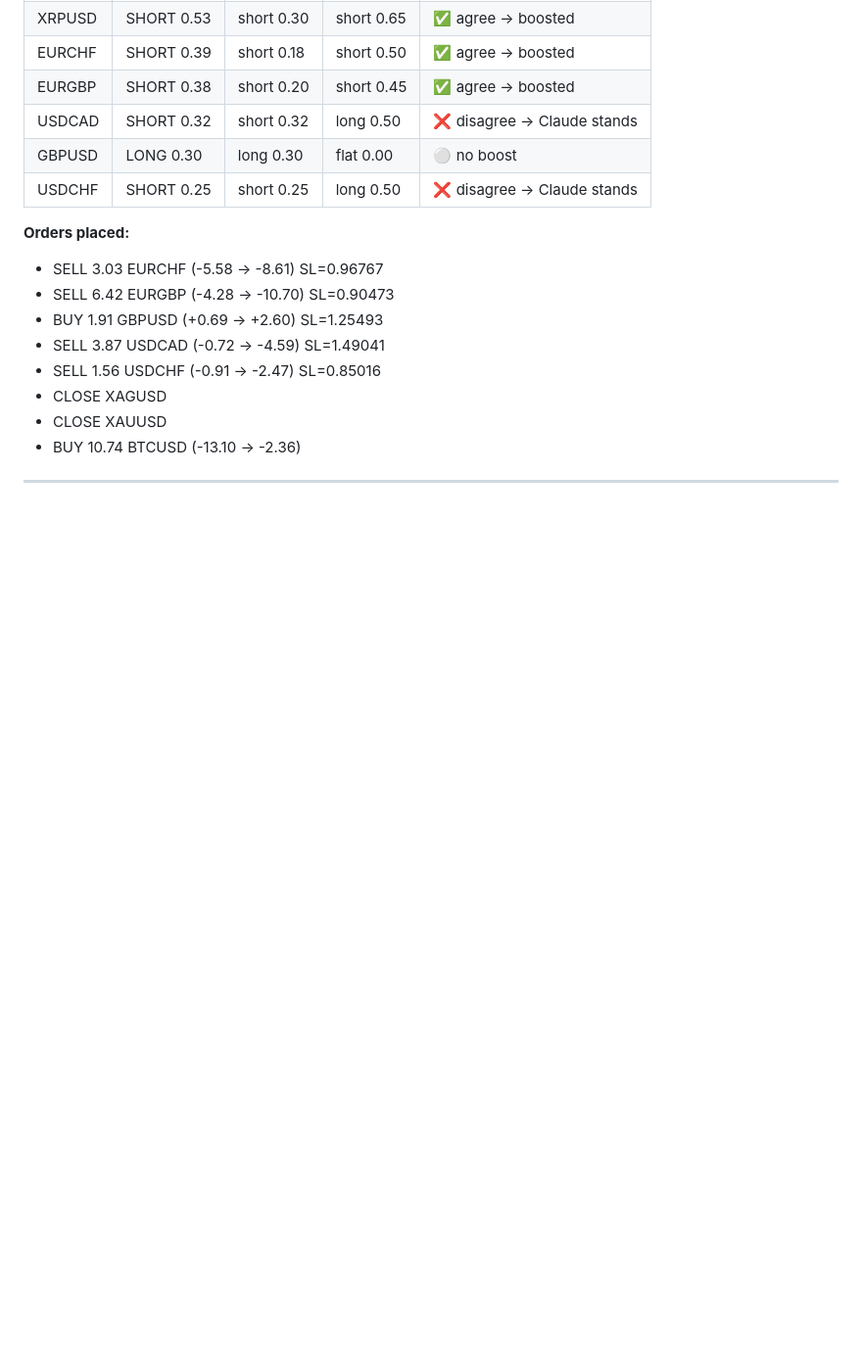
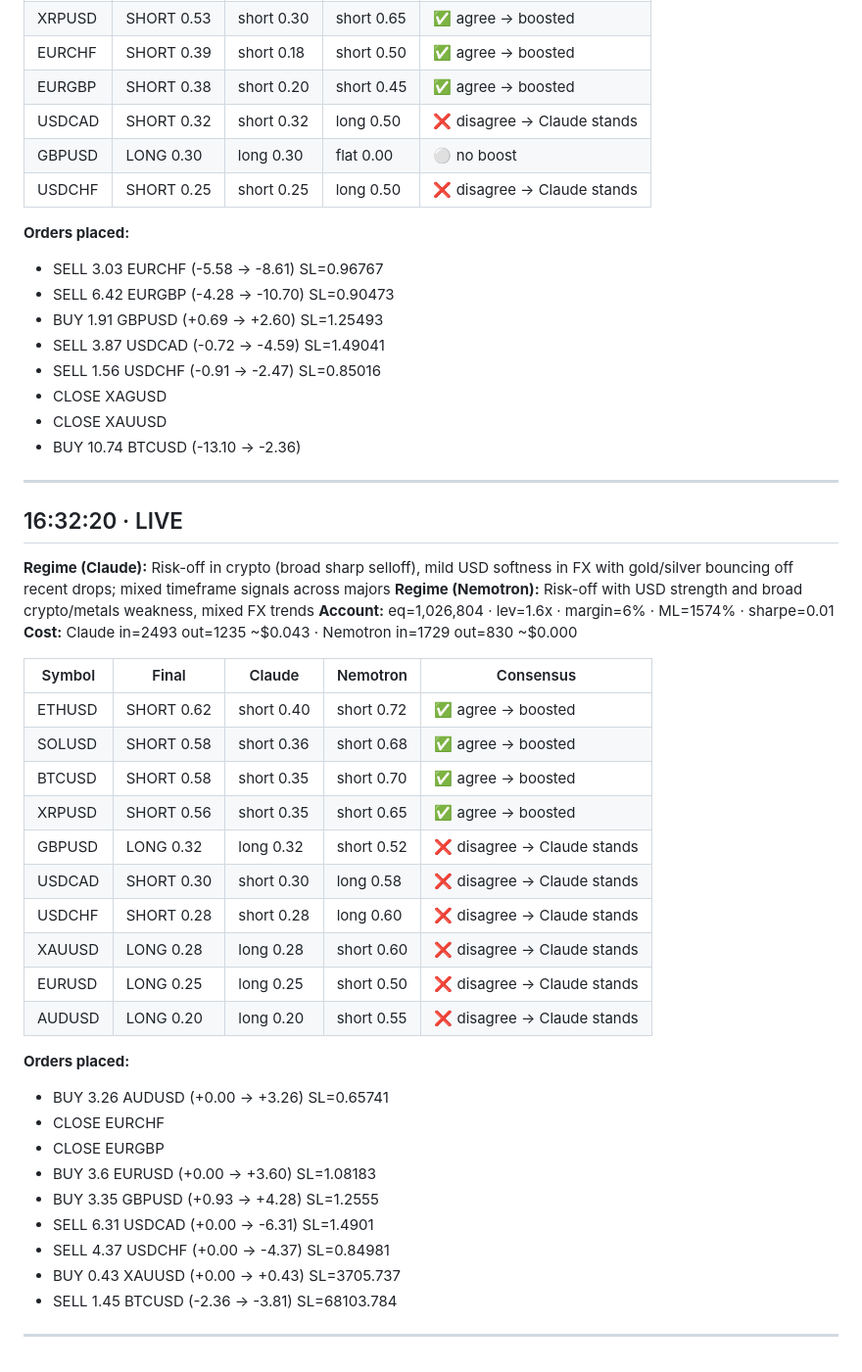
Before and after one commit to EndryuN/quanthack-ude, a Markdown page: logs/ai_decisions_2026-06-25.md, the part around the change. Shown at 98% size. GitHub-like rendering; blank space fills up the shorter version.

```diff
--- a/logs/ai_decisions_2026-06-25.md
+++ b/logs/ai_decisions_2026-06-25.md
@@ -1685,3 +1685,34 @@
 - BUY 10.74 BTCUSD  (-13.10 → -2.36)
 
 ---
+## 16:32:20 · LIVE
+**Regime (Claude):** Risk-off in crypto (broad sharp selloff), mild USD softness in FX with gold/silver bouncing off recent drops; mixed timeframe signals across majors
+**Regime (Nemotron):** Risk-off with USD strength and broad crypto/metals weakness, mixed FX trends
+**Account:** eq=1,026,804 · lev=1.6x · margin=6% · ML=1574% · sharpe=0.01
+**Cost:** Claude in=2493 out=1235 ~$0.043 · Nemotron in=1729 out=830 ~$0.000
+
+| Symbol | Final | Claude | Nemotron | Consensus |
+|--------|-------|--------|----------|-----------|
+| ETHUSD | SHORT 0.62 | short 0.40 | short 0.72 | ✅ agree → boosted |
+| SOLUSD | SHORT 0.58 | short 0.36 | short 0.68 | ✅ agree → boosted |
+| BTCUSD | SHORT 0.58 | short 0.35 | short 0.70 | ✅ agree → boosted |
+| XRPUSD | SHORT 0.56 | short 0.35 | short 0.65 | ✅ agree → boosted |
+| GBPUSD | LONG 0.32 | long 0.32 | short 0.52 | ❌ disagree → Claude stands |
+| USDCAD | SHORT 0.30 | short 0.30 | long 0.58 | ❌ disagree → Claude stands |
+| USDCHF | SHORT 0.28 | short 0.28 | long 0.60 | ❌ disagree → Claude stands |
+| XAUUSD | LONG 0.28 | long 0.28 | short 0.60 | ❌ disagree → Claude stands |
+| EURUSD | LONG 0.25 | long 0.25 | short 0.50 | ❌ disagree → Claude stands |
+| AUDUSD | LONG 0.20 | long 0.20 | short 0.55 | ❌ disagree → Claude stands |
+
+**Orders placed:**
+- BUY 3.26 AUDUSD  (+0.00 → +3.26)  SL=0.65741
+- CLOSE EURCHF
+- CLOSE EURGBP
+- BUY 3.6 EURUSD  (+0.00 → +3.60)  SL=1.08183
+- BUY 3.35 GBPUSD  (+0.93 → +4.28)  SL=1.2555
+- SELL 6.31 USDCAD  (+0.00 → -6.31)  SL=1.4901
+- SELL 4.37 USDCHF  (+0.00 → -4.37)  SL=0.84981
+- BUY 0.43 XAUUSD  (+0.00 → +0.43)  SL=3705.737
+- SELL 1.45 BTCUSD  (-2.36 → -3.81)  SL=68103.784
+
+---
```
